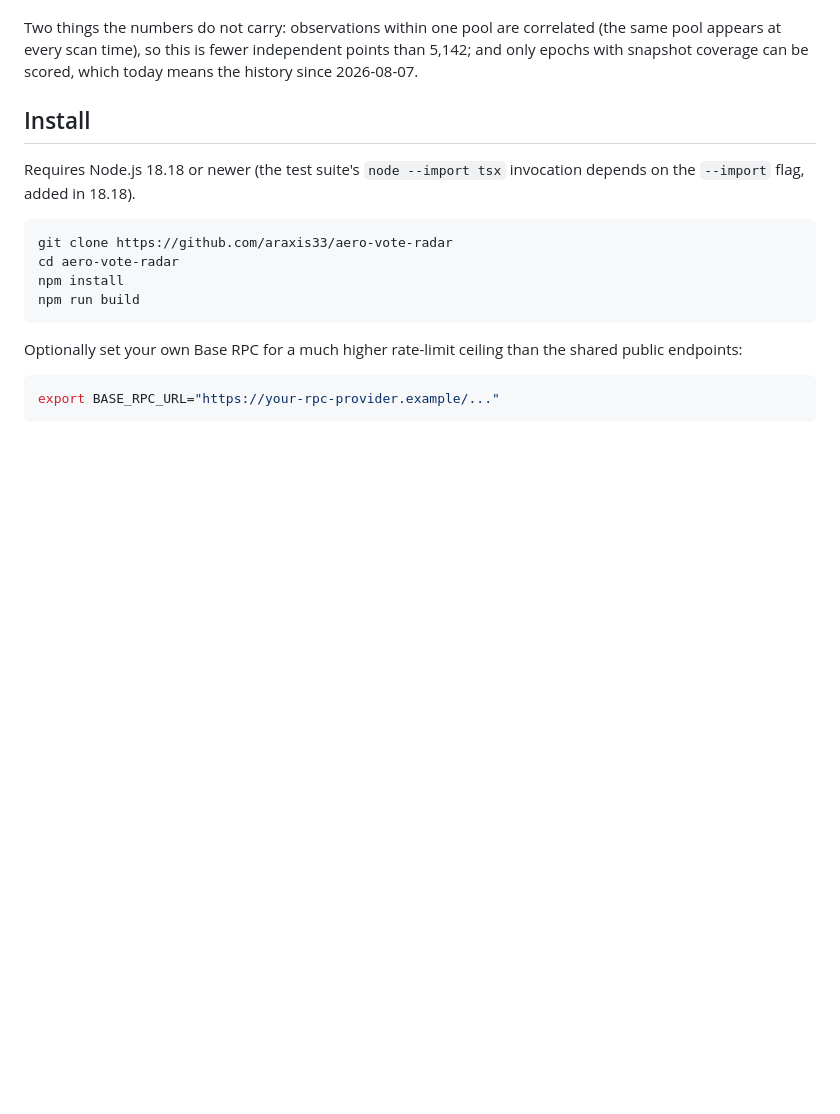
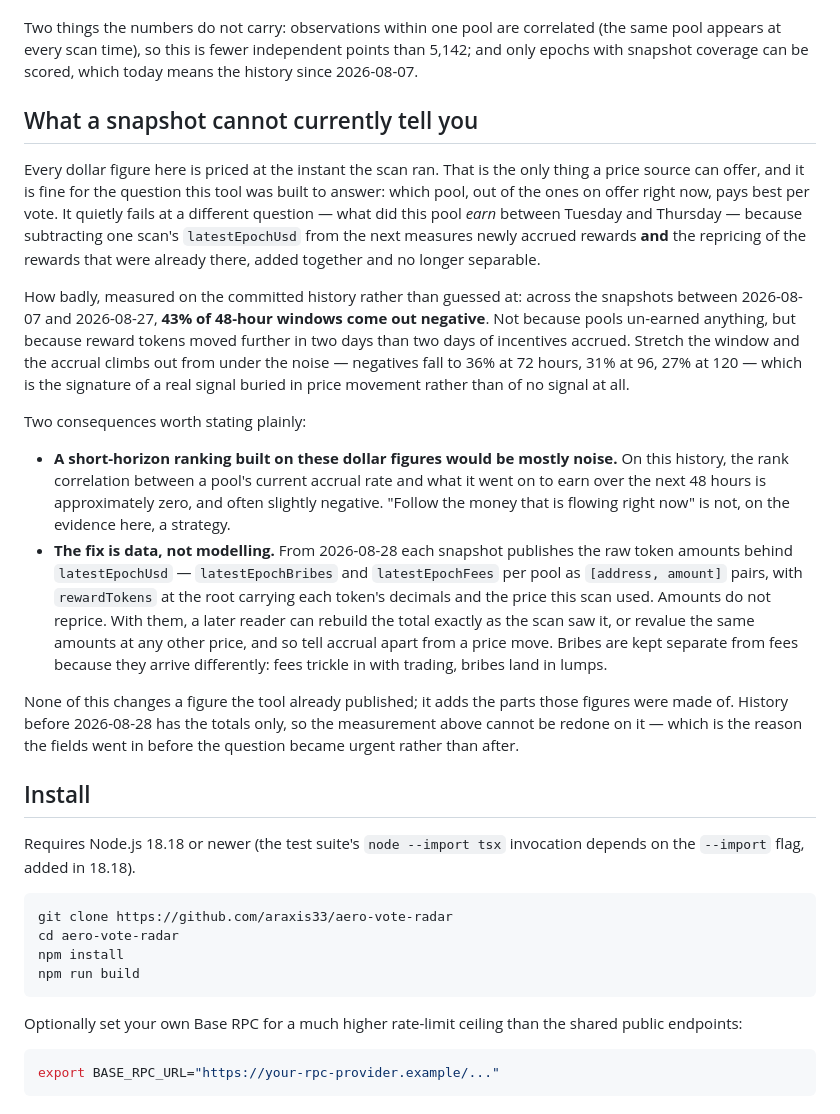
Before and after one commit to araxis33/aero-vote-radar, a Markdown page: README.md, the part around the change. GitHub-like rendering; blank space fills up the shorter version.

Commit message:
Say in the README what a snapshot cannot tell you
The limits section already covers the two the ranking has. This is a third, and
it only shows up when someone compares two snapshots rather than reading one:
every dollar figure is priced at scan time, so the difference between two of them
is accrual and repricing added together.

Documented with the measurement rather than as a caveat — 43% of 48-hour windows
negative, falling to 27% at 120 hours — because the shape of that decay is what
says it is noise over a signal rather than an absence of one. Also records that
history before today carries the totals only, so the measurement cannot be redone
on it.

Co-Authored-By: Claude Opus 5 <noreply@anthropic.com>

```diff
--- a/README.md
+++ b/README.md
@@ -137,6 +137,45 @@ Two things the numbers do not carry: observations within one pool are correlated
 (the same pool appears at every scan time), so this is fewer independent points
 than 5,142; and only epochs with snapshot coverage can be scored, which today
 means the history since 2026-08-07.
+
+## What a snapshot cannot currently tell you
+
+Every dollar figure here is priced at the instant the scan ran. That is the only
+thing a price source can offer, and it is fine for the question this tool was
+built to answer: which pool, out of the ones on offer right now, pays best per
+vote. It quietly fails at a different question — what did this pool *earn*
+between Tuesday and Thursday — because subtracting one scan's `latestEpochUsd`
+from the next measures newly accrued rewards **and** the repricing of the
+rewards that were already there, added together and no longer separable.
+
+How badly, measured on the committed history rather than guessed at: across the
+snapshots between 2026-08-07 and 2026-08-27, **43% of 48-hour windows come out
+negative**. Not because pools un-earned anything, but because reward tokens moved
+further in two days than two days of incentives accrued. Stretch the window and
+the accrual climbs out from under the noise — negatives fall to 36% at 72 hours,
+31% at 96, 27% at 120 — which is the signature of a real signal buried in price
+movement rather than of no signal at all.
+
+Two consequences worth stating plainly:
+
+- **A short-horizon ranking built on these dollar figures would be mostly noise.**
+  On this history, the rank correlation between a pool's current accrual rate and
+  what it went on to earn over the next 48 hours is approximately zero, and often
+  slightly negative. "Follow the money that is flowing right now" is not, on the
+  evidence here, a strategy.
+- **The fix is data, not modelling.** From 2026-08-28 each snapshot publishes the
+  raw token amounts behind `latestEpochUsd` — `latestEpochBribes` and
+  `latestEpochFees` per pool as `[address, amount]` pairs, with `rewardTokens` at
+  the root carrying each token's decimals and the price this scan used. Amounts
+  do not reprice. With them, a later reader can rebuild the total exactly as the
+  scan saw it, or revalue the same amounts at any other price, and so tell
+  accrual apart from a price move. Bribes are kept separate from fees because
+  they arrive differently: fees trickle in with trading, bribes land in lumps.
+
+None of this changes a figure the tool already published; it adds the parts those
+figures were made of. History before 2026-08-28 has the totals only, so the
+measurement above cannot be redone on it — which is the reason the fields went in
+before the question became urgent rather than after.
 
 ## Install
 
```
